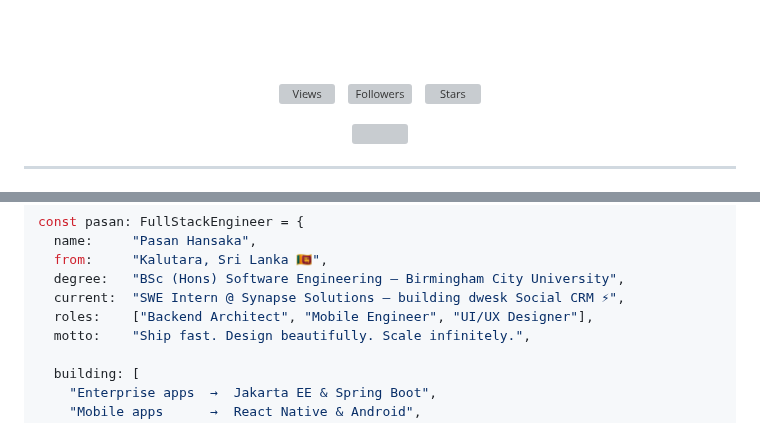
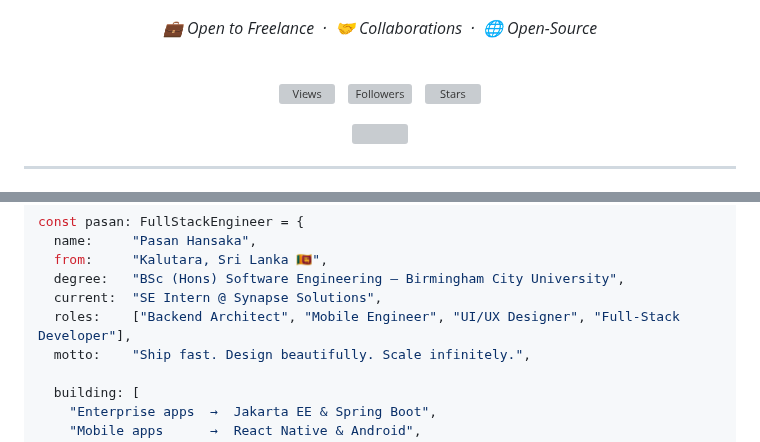
Before and after one commit to pasanhansaka/pasanhansaka, a Markdown page: README.md, 2 parts joined by grey strips. GitHub-like rendering; grey boxes are pictures that could not be loaded.

```diff
--- a/README.md
+++ b/README.md
@@ -26,7 +32,11 @@
 <a href="https://x.com/pasanhansaka03"><img src="https://img.shields.io/badge/X-000000?style=for-the-badge&logo=x&logoColor=white"/></a>&nbsp;
 <a href="https://facebook.com/pasanhansaka03"><img src="https://img.shields.io/badge/Facebook-0866FF?style=for-the-badge&logo=facebook&logoColor=white"/></a>
 
-<br/><br/>
+*💼 Open to Freelance &nbsp;·&nbsp; 🤝 Collaborations &nbsp;·&nbsp; 🌐 Open-Source*
+
+</div>
+
+<br/>
 
 ![Views](https://komarev.com/ghpvc/?username=pasanhansaka&label=Profile+Views&color=9333ea&style=flat-square)&nbsp;&nbsp;
 ![Followers](https://img.shields.io/github/followers/pasanhansaka?label=Followers&style=flat-square&color=9333ea&labelColor=0d0020)&nbsp;&nbsp;
@@ -54,8 +64,8 @@ const pasan: FullStackEngineer = {
   name:     "Pasan Hansaka",
   from:     "Kalutara, Sri Lanka 🇱🇰",
   degree:   "BSc (Hons) Software Engineering — Birmingham City University",
-  current:  "SWE Intern @ Synapse Solutions — building dwesk Social CRM ⚡",
-  roles:    ["Backend Architect", "Mobile Engineer", "UI/UX Designer"],
+  current:  "SE Intern @ Synapse Solutions",
+  roles:    ["Backend Architect", "Mobile Engineer", "UI/UX Designer", "Full-Stack Developer"],
   motto:    "Ship fast. Design beautifully. Scale infinitely.",
 
   building: [
```
Also changed, not shown: other parts of README.md (+67 -19 lines).
